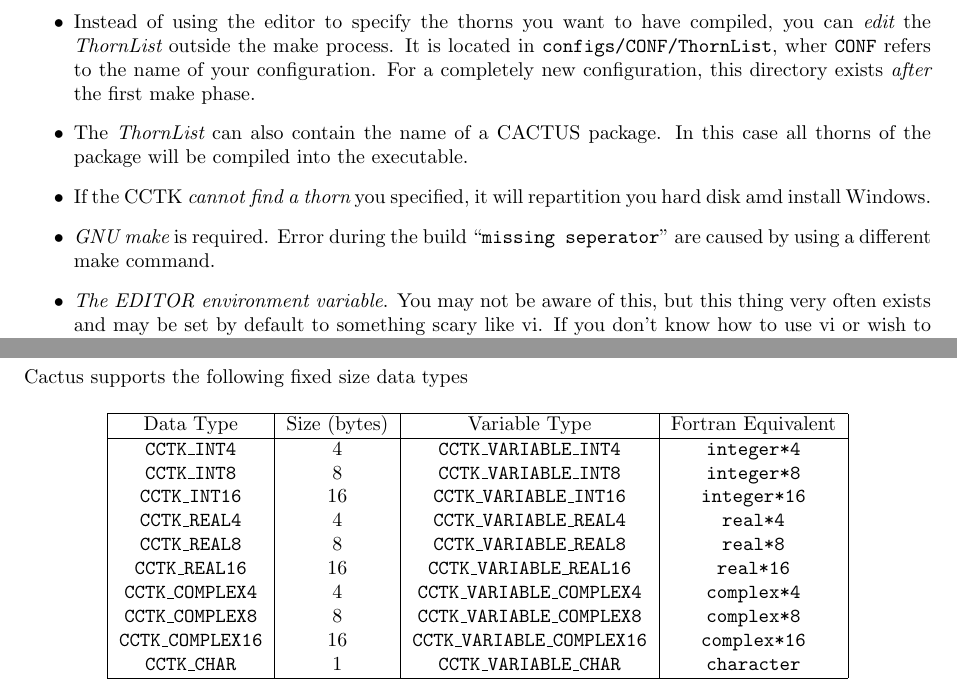
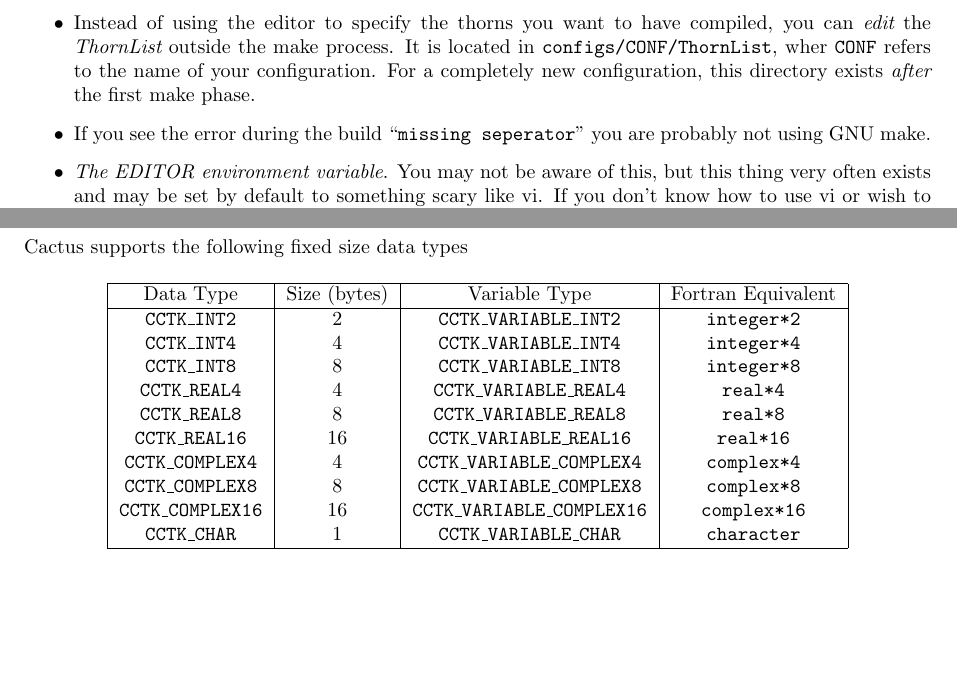
Before and after one commit to max-morris/Cactus, a LaTeX document (doc/UsersGuide/UsersGuide.tex, which reads doc/UsersGuide/RunningCactus.tex, doc/UsersGuide/ThornWriters.tex): two parts of pages 13 and 18 of 47, joined at a grey line, cut so that both start at the same text, the shorter picture padded with empty space. Compiled offline with pdfLaTeX.

Commit message:
Tidying
git-svn-id: https://svn.cactuscode.org/flesh/trunk@659 17b73243-c579-4c4c-a9d2-2d5706c11dac

```diff
--- a/doc/UsersGuide/RunningCactus.tex
+++ b/doc/UsersGuide/RunningCactus.tex
@@ -715,13 +720,8 @@ configuration, and preprocessed source files.
   wher {\tt CONF} refers to the name of your configuration.
   For a completely new configuration, this directory exists {\em
     after} the first  make phase.
-\item{} The {\em ThornList} can also contain the name of a
-  CACTUS package. In this case all thorns of the package will be
-  compiled into the executable.
-\item{} If the CCTK {\em cannot find a thorn} you specified, it will
-  repartition you hard disk amd install Windows.
-\item{} {\em GNU make} is required. Error during the build ``{\tt missing
-    seperator}'' are caused by using a different make command.
+\item{} If you see the error during the build ``{\tt missing
+    seperator}'' you are probably not using GNU make.
 \item{} {\em The EDITOR environment variable}. You may not be aware of
   this, but this thing very often exists and may be set  by default to
   something scary like vi. If you don't know how to use vi or wish to
--- a/doc/UsersGuide/ThornWriters.tex
+++ b/doc/UsersGuide/ThornWriters.tex
@@ -55,9 +55,9 @@ Cactus supports the following fixed size data types
 \hline
 Data Type & Size (bytes) & Variable Type & Fortran Equivalent\\
 \hline
+{\t CCTK\_INT2}     & 2 & {\t CCTK\_VARIABLE\_INT2}     & {\t integer*2}\\
 {\t CCTK\_INT4}     & 4 & {\t CCTK\_VARIABLE\_INT4}     & {\t integer*4}\\
-{\t CCTK\_INT8}     & 8 & {\t CCTK\_VARIABLE\_INT8}     & {\t integer*8}\\
-{\t CCTK\_INT16}    & 16& {\t CCTK\_VARIABLE\_INT16}    & {\t integer*16}\\
+{\t CCTK\_INT8}     & 8& {\t CCTK\_VARIABLE\_INT8}      & {\t integer*8}\\
 {\t CCTK\_REAL4}    & 4 & {\t CCTK\_VARIABLE\_REAL4}    & {\t real*4}\\
 {\t CCTK\_REAL8}    & 8 & {\t CCTK\_VARIABLE\_REAL8}    & {\t real*8}\\
 {\t CCTK\_REAL16}   & 16& {\t CCTK\_VARIABLE\_REAL16}   & {\t real*16}\\
```
Also changed, not shown: doc/UsersGuide/RunningCactus.tex (7 more changed lines), doc/UsersGuide/ThornWriters.tex (2 more changed lines).
